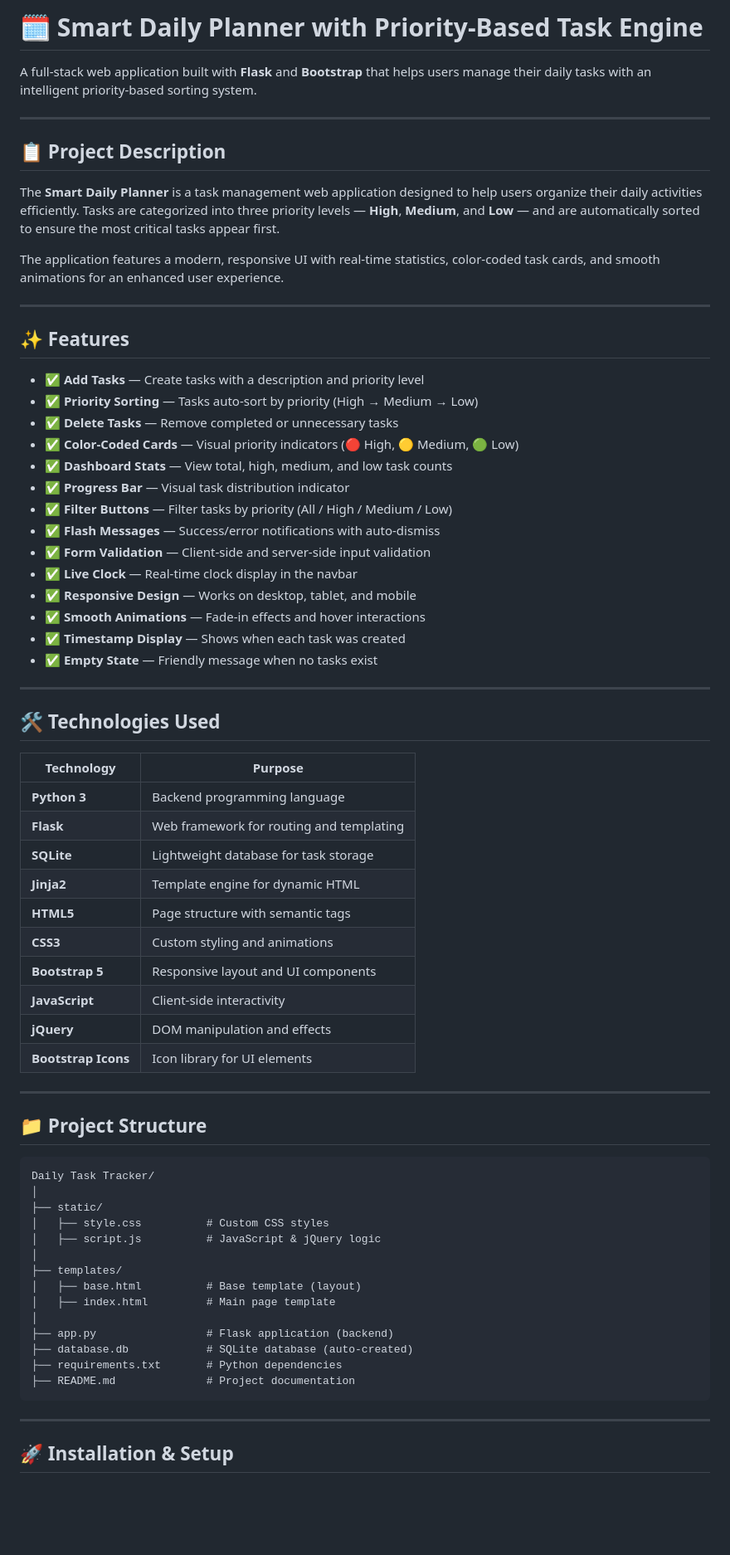
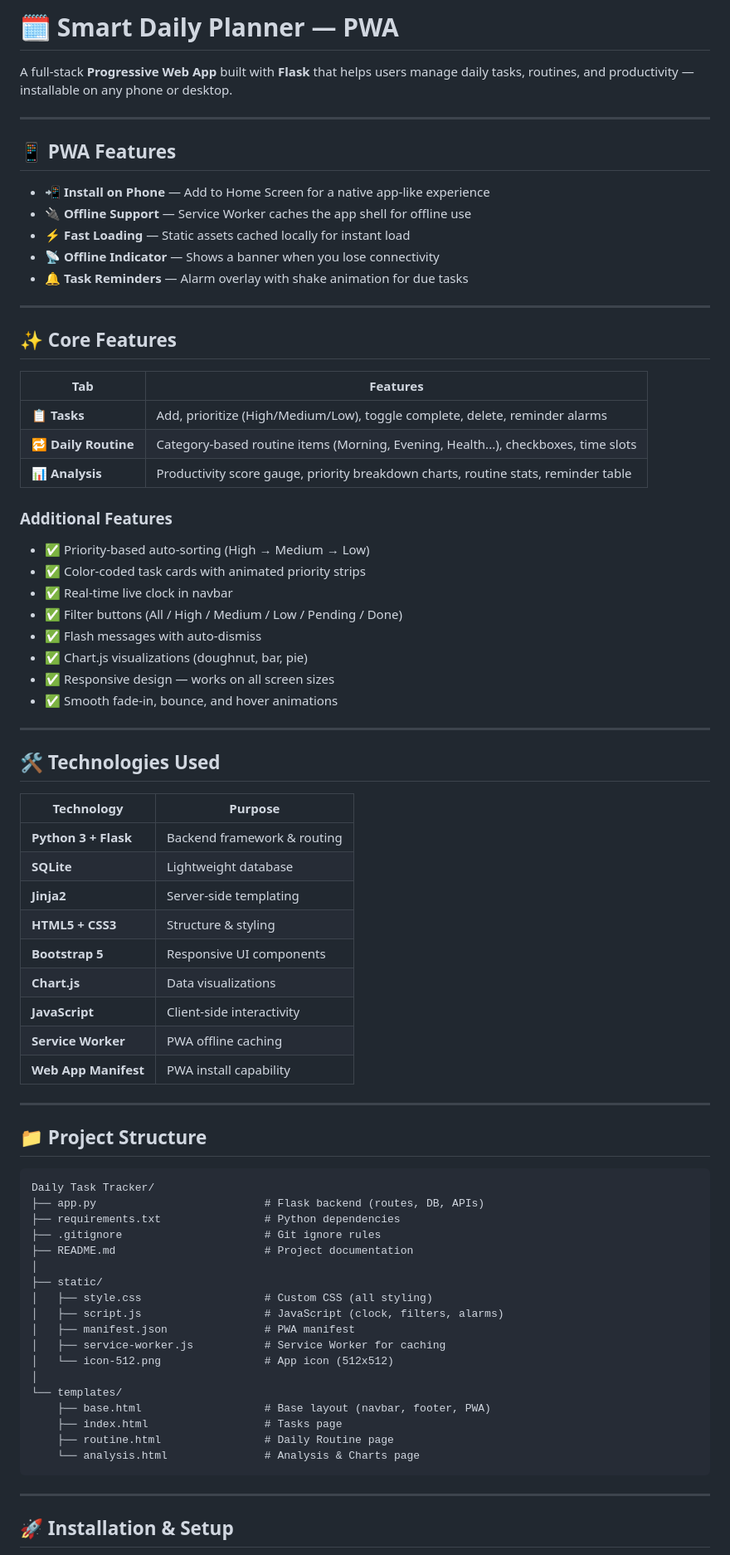
Before and after one commit to Mohanpoduri/Smart-Daily-Tracker, a Markdown page: README.md, the part around one of its changes. Shown at 83% size. Rendered like a GitHub page; blank space fills up the shorter version.

Commit message:
docs: update README with PWA features and install instructions

````diff
--- a/README.md
+++ b/README.md
@@ -1,33 +1,36 @@
-# 🗓️ Smart Daily Planner with Priority-Based Task Engine
+# 🗓️ Smart Daily Planner — PWA
 
-A full-stack web application built with **Flask** and **Bootstrap** that helps users manage their daily tasks with an intelligent priority-based sorting system.
+A full-stack **Progressive Web App** built with **Flask** that helps users manage daily tasks, routines, and productivity — installable on any phone or desktop.
 
 ---
 
-## 📋 Project Description
+## 📱 PWA Features
 
-The **Smart Daily Planner** is a task management web application designed to help users organize their daily activities efficiently. Tasks are categorized into three priority levels — **High**, **Medium**, and **Low** — and are automatically sorted to ensure the most critical tasks appear first.
-
-The application features a modern, responsive UI with real-time statistics, color-coded task cards, and smooth animations for an enhanced user experience.
+- 📲 **Install on Phone** — Add to Home Screen for a native app-like experience
+- 🔌 **Offline Support** — Service Worker caches the app shell for offline use
+- ⚡ **Fast Loading** — Static assets cached locally for instant load
+- 📡 **Offline Indicator** — Shows a banner when you lose connectivity
+- 🔔 **Task Reminders** — Alarm overlay with shake animation for due tasks
 
 ---
 
-## ✨ Features
+## ✨ Core Features
 
-- ✅ **Add Tasks** — Create tasks with a description and priority level
-- ✅ **Priority Sorting** — Tasks auto-sort by priority (High → Medium → Low)
-- ✅ **Delete Tasks** — Remove completed or unnecessary tasks
-- ✅ **Color-Coded Cards** — Visual priority indicators (🔴 High, 🟡 Medium, 🟢 Low)
-- ✅ **Dashboard Stats** — View total, high, medium, and low task counts
-- ✅ **Progress Bar** — Visual task distribution indicator
-- ✅ **Filter Buttons** — Filter tasks by priority (All / High / Medium / Low)
-- ✅ **Flash Messages** — Success/error notifications with auto-dismiss
-- ✅ **Form Validation** — Client-side and server-side input validation
-- ✅ **Live Clock** — Real-time clock display in the navbar
-- ✅ **Responsive Design** — Works on desktop, tablet, and mobile
-- ✅ **Smooth Animations** — Fade-in effects and hover interactions
-- ✅ **Timestamp Display** — Shows when each task was created
-- ✅ **Empty State** — Friendly message when no tasks exist
+| Tab | Features |
+|-----|----------|
+| **📋 Tasks** | Add, prioritize (High/Medium/Low), toggle complete, delete, reminder alarms |
+| **🔁 Daily Routine** | Category-based routine items (Morning, Evening, Health...), checkboxes, time slots |
+| **📊 Analysis** | Productivity score gauge, priority breakdown charts, routine stats, reminder table |
+
+### Additional Features
+- ✅ Priority-based auto-sorting (High → Medium → Low)
+- ✅ Color-coded task cards with animated priority strips
+- ✅ Real-time live clock in navbar
+- ✅ Filter buttons (All / High / Medium / Low / Pending / Done)
+- ✅ Flash messages with auto-dismiss
+- ✅ Chart.js visualizations (doughnut, bar, pie)
+- ✅ Responsive design — works on all screen sizes
+- ✅ Smooth fade-in, bounce, and hover animations
 
 ---
 
@@ -35,16 +38,15 @@ The application features a modern, responsive UI with real-time statistics, colo
 
 | Technology | Purpose |
 |------------|---------|
-| **Python 3** | Backend programming language |
-| **Flask** | Web framework for routing and templating |
-| **SQLite** | Lightweight database for task storage |
-| **Jinja2** | Template engine for dynamic HTML |
-| **HTML5** | Page structure with semantic tags |
-| **CSS3** | Custom styling and animations |
-| **Bootstrap 5** | Responsive layout and UI components |
+| **Python 3 + Flask** | Backend framework & routing |
+| **SQLite** | Lightweight database |
+| **Jinja2** | Server-side templating |
+| **HTML5 + CSS3** | Structure & styling |
+| **Bootstrap 5** | Responsive UI components |
+| **Chart.js** | Data visualizations |
 | **JavaScript** | Client-side interactivity |
-| **jQuery** | DOM manipulation and effects |
-| **Bootstrap Icons** | Icon library for UI elements |
+| **Service Worker** | PWA offline caching |
+| **Web App Manifest** | PWA install capability |
 
 ---
 
@@ -52,19 +54,23 @@ The application features a modern, responsive UI with real-time statistics, colo
 
 ```
 Daily Task Tracker/
+├── app.py                          # Flask backend (routes, DB, APIs)
+├── requirements.txt                # Python dependencies
+├── .gitignore                      # Git ignore rules
+├── README.md                       # Project documentation
 │
 ├── static/
-│   ├── style.css          # Custom CSS styles
-│   ├── script.js          # JavaScript & jQuery logic
+│   ├── style.css                   # Custom CSS (all styling)
+│   ├── script.js                   # JavaScript (clock, filters, alarms)
+│   ├── manifest.json               # PWA manifest
+│   ├── service-worker.js           # Service Worker for caching
+│   └── icon-512.png                # App icon (512x512)
 │
-├── templates/
-│   ├── base.html          # Base template (layout)
-│   ├── index.html         # Main page template
-│
-├── app.py                 # Flask application (backend)
-├── database.db            # SQLite database (auto-created)
-├── requirements.txt       # Python dependencies
-├── README.md              # Project documentation
+└── templates/
+    ├── base.html                   # Base layout (navbar, footer, PWA)
+    ├── index.html                  # Tasks page
+    ├── routine.html                # Daily Routine page
+    └── analysis.html               # Analysis & Charts page
 ```
 
 ---
````
Also changed, not shown: other parts of README.md (+37 -37 lines).
